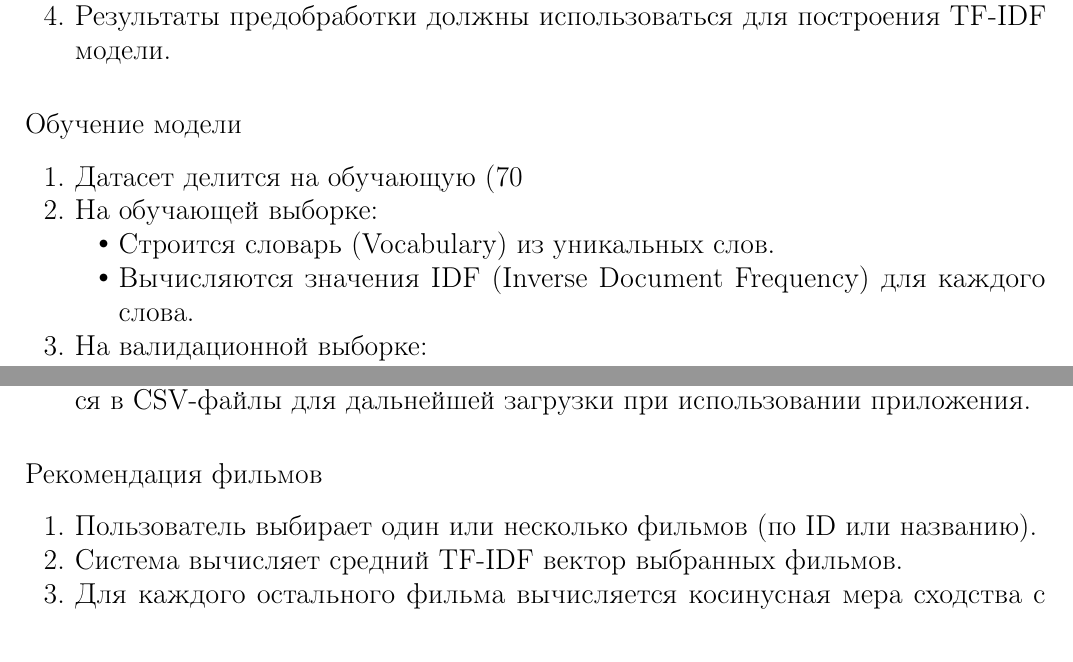
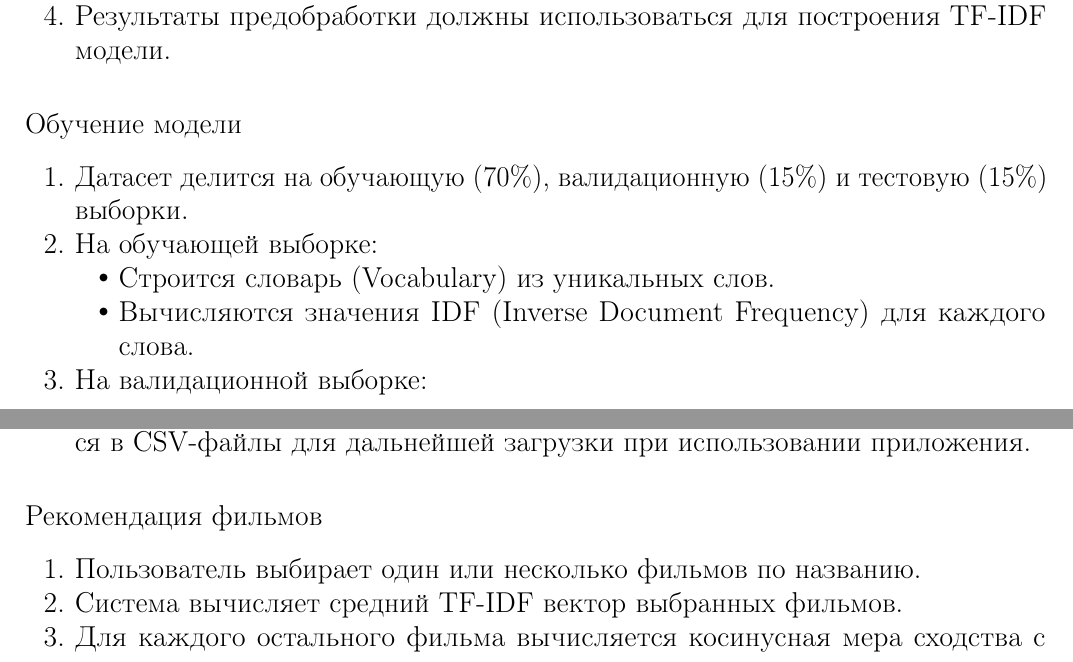
Before and after one commit to rezcikdenis-ai/Haskell_Movie_Recommender, a LaTeX document (report/report.tex, which reads report/тз.tex): two parts of pages 5 and 6 of 8 before the commit and two parts of pages 5 and 6 of 9 after it, joined at a grey line, cut so that both start at the same text. Compiled offline with pdfLaTeX.

```diff
--- a/report/тз.tex
+++ b/report/тз.tex
@@ -122,7 +122,7 @@
 \subsubsection*{Обучение модели}
 
 \begin{enumerate}
-    \item Датасет делится на обучающую (70%), валидационную (15%) и тестовую (15%) выборки.
+    \item Датасет делится на обучающую (70\%), валидационную (15\%) и тестовую (15\%) выборки.
 
     \item На обучающей выборке:
     \begin{itemize}
@@ -154,7 +154,7 @@
 \subsubsection*{Рекомендация фильмов}
 
 \begin{enumerate}
-    \item Пользователь выбирает один или несколько фильмов (по ID или названию).
+    \item Пользователь выбирает один или несколько фильмов по названию.
     \item Система вычисляет средний TF-IDF вектор выбранных фильмов.
     \item Для каждого остального фильма вычисляется косинусная мера сходства с вектором пользователя.
     \item Система сортирует фильмы по значению косинусной меры в убывающем порядке.
```
Also changed, not shown: movie-recommender/package.yaml (+5 -0 lines), report/report.pdf, 13 other files.
